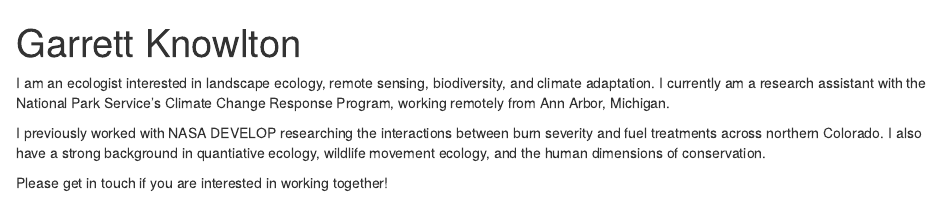
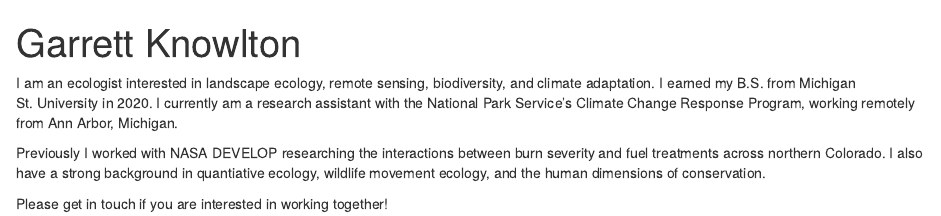
Before and after one commit to gjknowlton/Postcard, an R Markdown document (index.Rmd): the page in a window 1100 px wide, from its top. Rendered offline with R 4.5, knitr and Pandoc, with nearby package versions; drawn as R Markdown's standard HTML page in place of the format the file asks for.

Commit message:
Update index.Rmd

```diff
--- a/index.Rmd
+++ b/index.Rmd
@@ -20,9 +20,9 @@ output:
 ---
 
 I am an ecologist interested in landscape ecology, remote sensing, biodiversity,
-and climate adaptation. I currently am a research assistant with the National Park Service's Climate Change Response Program, working remotely from Ann Arbor, Michigan.
+and climate adaptation. I earned my B.S. from Michigan St. University in 2020. I currently am a research assistant with the National Park Service's Climate Change Response Program, working remotely from Ann Arbor, Michigan.
 
-I previously worked with NASA DEVELOP researching the interactions between burn severity and fuel treatments across
+Previously I worked with NASA DEVELOP researching the interactions between burn severity and fuel treatments across
 northern Colorado. I also have a strong background in quantiative ecology,
 wildlife movement ecology, and the human dimensions of conservation.
 
```
